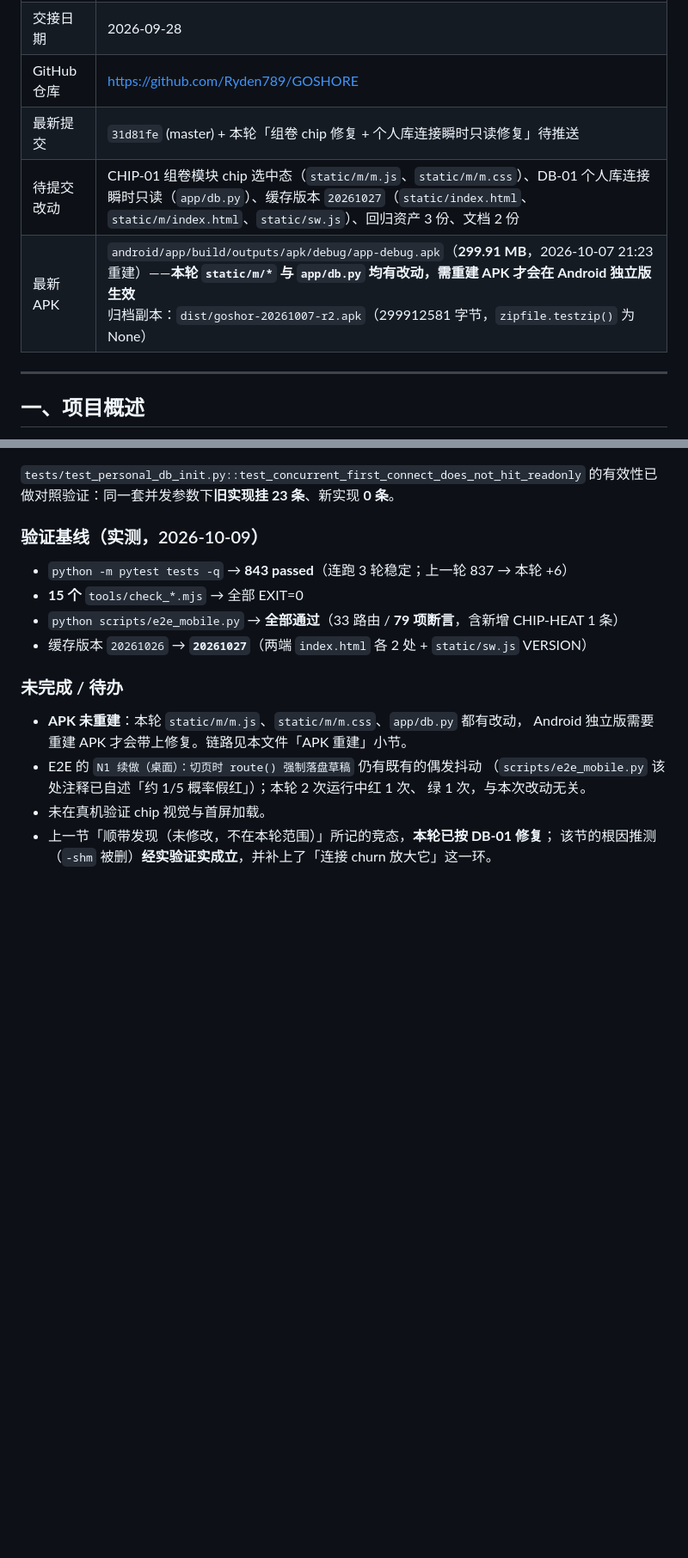
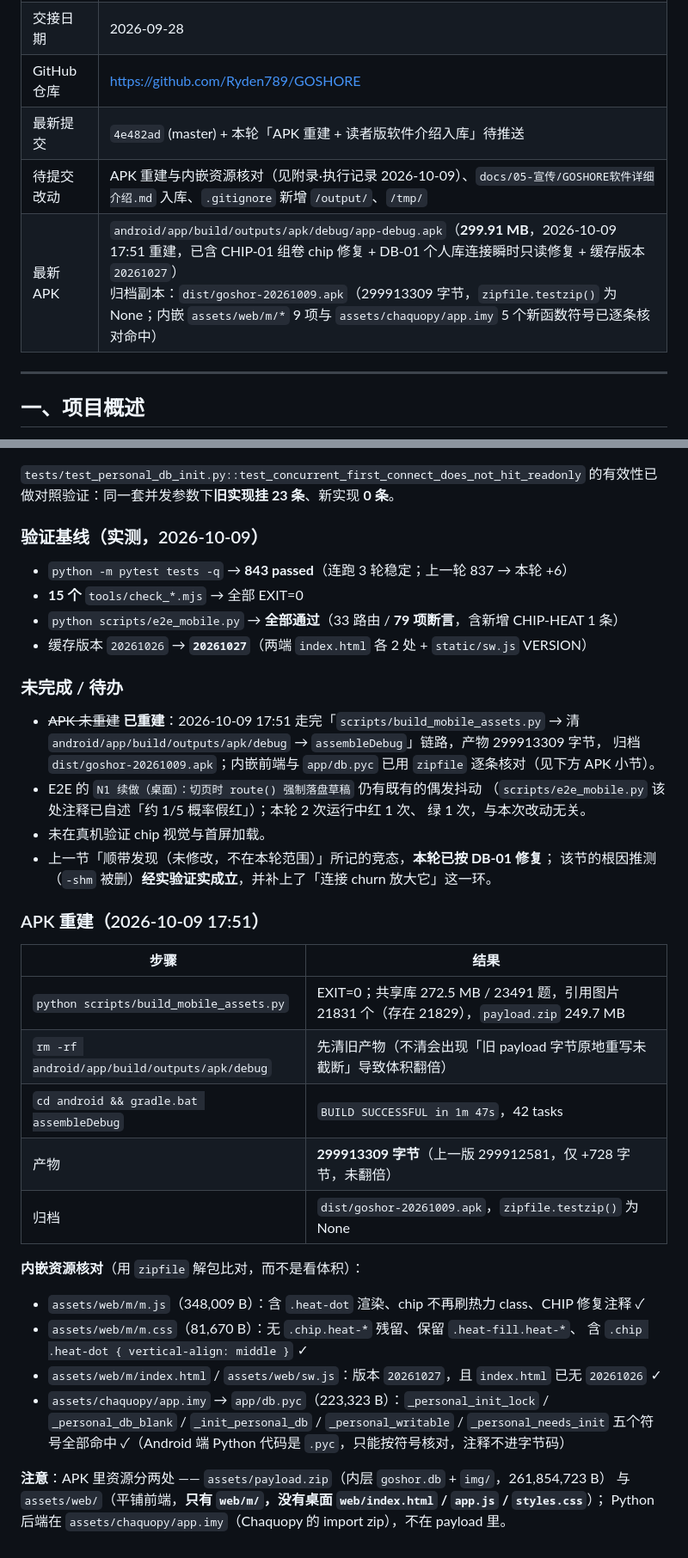
Before and after one commit to Ryden789/GOSHORE, a Markdown page: 交接文档.md, 2 parts joined by grey strips. Shown at 86% size. Rendered like a GitHub page; blank space fills up the shorter version.

Commit message:
docs: 回填 APK 重建记录（2026-10-09）
- 头部：最新提交 / 待提交改动 / 最新 APK 三行滚动 —— APK 更新为 2026-10-09 17:51 重建、
  归档 dist/goshor-20261009.apk（299913309 字节，testzip() 为 None）。
- 待办：「APK 未重建」改为已完成，并记下链路与核对方式。
- 附录·执行记录追加「APK 重建（2026-10-09 17:51）」小节：资产脚本输出、gradle
  BUILD SUCCESSFUL in 1m 47s、体积仅 +728 字节未翻倍、内嵌资源逐条核对清单，
  以及「APK 内资源分两处 + Python 后端在 assets/chaquopy/app.imy」这个容易踩的坑。

```diff
--- a/交接文档.md
+++ b/交接文档.md
@@ -5,9 +5,9 @@
 | 文档版本 | V1.0 |
 | 交接日期 | 2026-09-28 |
 | GitHub 仓库 | https://github.com/Ryden789/GOSHORE |
-| 最新提交 | `31d81fe` (master) + 本轮「组卷 chip 修复 + 个人库连接瞬时只读修复」待推送 |
-| 待提交改动 | CHIP-01 组卷模块 chip 选中态（`static/m/m.js`、`static/m/m.css`）、DB-01 个人库连接瞬时只读（`app/db.py`）、缓存版本 `20261027`（`static/index.html`、`static/m/index.html`、`static/sw.js`）、回归资产 3 份、文档 2 份 |
-| 最新 APK | `android/app/build/outputs/apk/debug/app-debug.apk`（**299.91 MB**，2026-10-07 21:23 重建）——**本轮 `static/m/*` 与 `app/db.py` 均有改动，需重建 APK 才会在 Android 独立版生效**<br>归档副本：`dist/goshor-20261007-r2.apk`（299912581 字节，`zipfile.testzip()` 为 None） |
+| 最新提交 | `4e482ad` (master) + 本轮「APK 重建 + 读者版软件介绍入库」待推送 |
+| 待提交改动 | APK 重建与内嵌资源核对（见附录·执行记录 2026-10-09）、`docs/05-宣传/GOSHORE软件详细介绍.md` 入库、`.gitignore` 新增 `/output/`、`/tmp/` |
+| 最新 APK | `android/app/build/outputs/apk/debug/app-debug.apk`（**299.91 MB**，2026-10-09 17:51 重建，已含 CHIP-01 组卷 chip 修复 + DB-01 个人库连接瞬时只读修复 + 缓存版本 `20261027`）<br>归档副本：`dist/goshor-20261009.apk`（299913309 字节，`zipfile.testzip()` 为 None；内嵌 `assets/web/m/*` 9 项与 `assets/chaquopy/app.imy` 5 个新函数符号已逐条核对命中） |
 
 ---
 
@@ -876,11 +876,36 @@ python -m compileall -q app scripts
 
 ### 未完成 / 待办
 
-- **APK 未重建**：本轮 `static/m/m.js`、`static/m/m.css`、`app/db.py` 都有改动，
-  Android 独立版需要重建 APK 才会带上修复。链路见本文件「APK 重建」小节。
+- ~~APK 未重建~~ **已重建**：2026-10-09 17:51 走完「`scripts/build_mobile_assets.py` →
+  清 `android/app/build/outputs/apk/debug` → `assembleDebug`」链路，产物 299913309 字节，
+  归档 `dist/goshor-20261009.apk`；内嵌前端与 `app/db.pyc` 已用 `zipfile` 逐条核对（见下方 APK 小节）。
 - E2E 的 `N1 续做（桌面）：切页时 route() 强制落盘草稿` 仍有既有的偶发抖动
   （`scripts/e2e_mobile.py` 该处注释已自述「约 1/5 概率假红」）；本轮 2 次运行中红 1 次、
   绿 1 次，与本次改动无关。
 - 未在真机验证 chip 视觉与首屏加载。
 - 上一节「顺带发现（未修改，不在本轮范围）」所记的竞态，**本轮已按 DB-01 修复**；
   该节的根因推测（`-shm` 被删）**经实验证实成立**，并补上了「连接 churn 放大它」这一环。
+
+### APK 重建（2026-10-09 17:51）
+
+| 步骤 | 结果 |
+| --- | --- |
+| `python scripts/build_mobile_assets.py` | EXIT=0；共享库 272.5 MB / 23491 题，引用图片 21831 个（存在 21829），`payload.zip` 249.7 MB |
+| `rm -rf android/app/build/outputs/apk/debug` | 先清旧产物（不清会出现「旧 payload 字节原地重写未截断」导致体积翻倍） |
+| `cd android && gradle.bat assembleDebug` | `BUILD SUCCESSFUL in 1m 47s`，42 tasks |
+| 产物 | **299913309 字节**（上一版 299912581，仅 +728 字节，未翻倍） |
+| 归档 | `dist/goshor-20261009.apk`，`zipfile.testzip()` 为 None |
+
+**内嵌资源核对**（用 `zipfile` 解包比对，而不是看体积）：
+
+- `assets/web/m/m.js`（348,009 B）：含 `.heat-dot` 渲染、chip 不再刷热力 class、CHIP 修复注释 ✓
+- `assets/web/m/m.css`（81,670 B）：无 `.chip.heat-*` 残留、保留 `.heat-fill.heat-*`、
+  含 `.chip .heat-dot { vertical-align: middle }` ✓
+- `assets/web/m/index.html` / `assets/web/sw.js`：版本 `20261027`，且 `index.html` 已无 `20261026` ✓
+- `assets/chaquopy/app.imy` → `app/db.pyc`（223,323 B）：`_personal_init_lock` /
+  `_personal_db_blank` / `_init_personal_db` / `_personal_writable` / `_personal_needs_init`
+  五个符号全部命中 ✓（Android 端 Python 代码是 `.pyc`，只能按符号核对，注释不进字节码）
+
+**注意**：APK 里资源分两处 —— `assets/payload.zip`（内层 `goshor.db` + `img/`，261,854,723 B）
+与 `assets/web/`（平铺前端，**只有 `web/m/`，没有桌面 `web/index.html` / `app.js` / `styles.css`**）；
+Python 后端在 `assets/chaquopy/app.imy`（Chaquopy 的 import zip），不在 payload 里。
```
